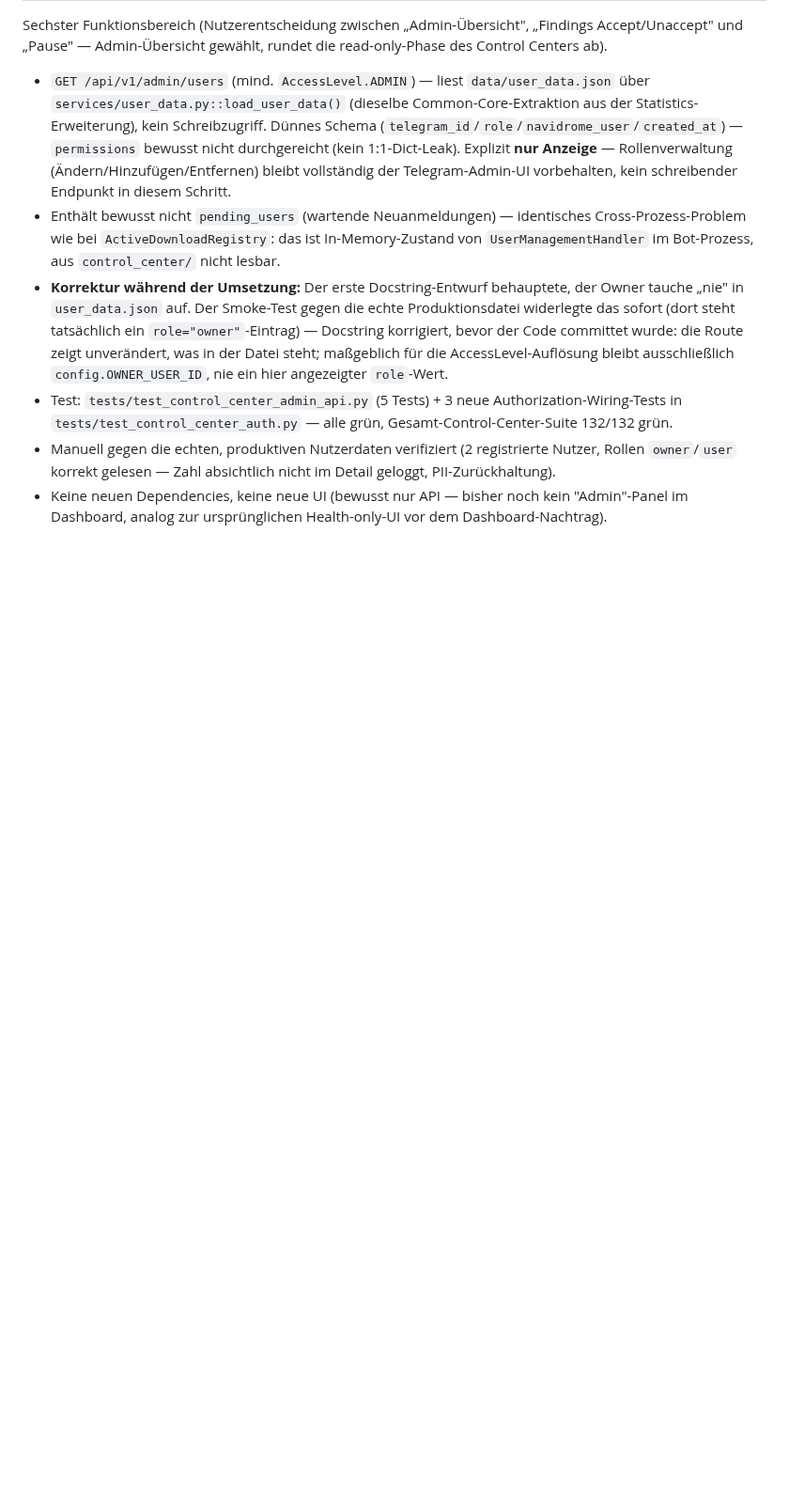
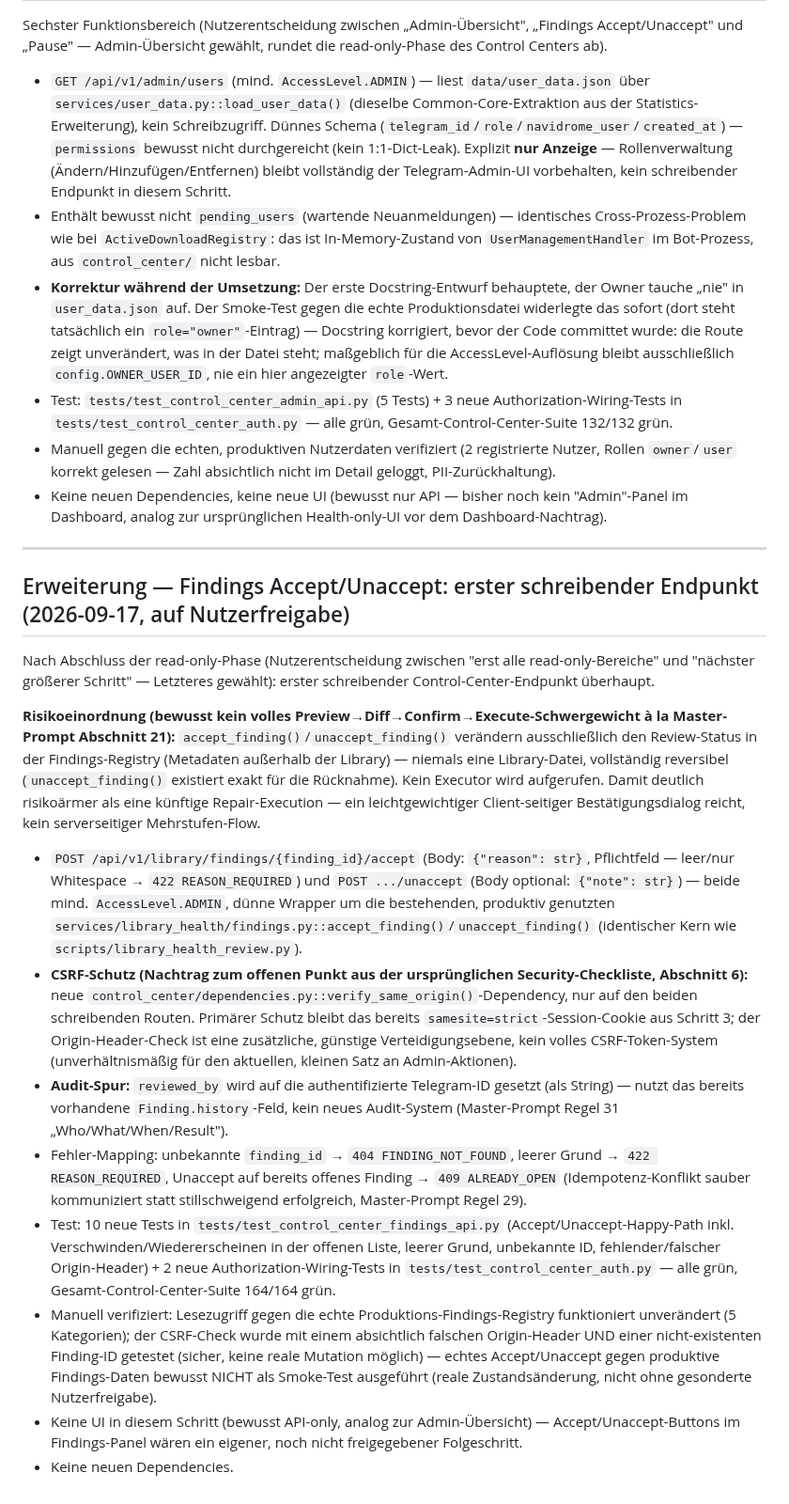
Before and after one commit to dkmd89-dev/musicbot, a Markdown page: docs/audits/CONTROL_CENTER_ARCHITECTURE_2026-09-15.md, the part around the change. Shown at 94% size. GitHub-like rendering; blank space fills up the shorter version.

Commit message:
docs: update control center roadmap for findings accept/unaccept
Co-Authored-By: Claude Sonnet 5 <noreply@anthropic.com>
Claude-Session: https://claude.ai/code/session_01NxNgvRWeNp7DpX98FANoxT

```diff
--- a/docs/audits/CONTROL_CENTER_ARCHITECTURE_2026-09-15.md
+++ b/docs/audits/CONTROL_CENTER_ARCHITECTURE_2026-09-15.md
@@ -314,3 +314,20 @@ Sechster Funktionsbereich (Nutzerentscheidung zwischen „Admin-Übersicht", „
 - Test: `tests/test_control_center_admin_api.py` (5 Tests) + 3 neue Authorization-Wiring-Tests in `tests/test_control_center_auth.py` — alle grün, Gesamt-Control-Center-Suite 132/132 grün.
 - Manuell gegen die echten, produktiven Nutzerdaten verifiziert (2 registrierte Nutzer, Rollen `owner`/`user` korrekt gelesen — Zahl absichtlich nicht im Detail geloggt, PII-Zurückhaltung).
 - Keine neuen Dependencies, keine neue UI (bewusst nur API — bisher noch kein "Admin"-Panel im Dashboard, analog zur ursprünglichen Health-only-UI vor dem Dashboard-Nachtrag).
+
+---
+
+## Erweiterung — Findings Accept/Unaccept: erster schreibender Endpunkt (2026-09-17, auf Nutzerfreigabe)
+
+Nach Abschluss der read-only-Phase (Nutzerentscheidung zwischen "erst alle read-only-Bereiche" und "nächster größerer Schritt" — Letzteres gewählt): erster schreibender Control-Center-Endpunkt überhaupt.
+
+**Risikoeinordnung (bewusst kein volles Preview→Diff→Confirm→Execute-Schwergewicht à la Master-Prompt Abschnitt 21):** `accept_finding()`/`unaccept_finding()` verändern ausschließlich den Review-Status in der Findings-Registry (Metadaten außerhalb der Library) — niemals eine Library-Datei, vollständig reversibel (`unaccept_finding()` existiert exakt für die Rücknahme). Kein Executor wird aufgerufen. Damit deutlich risikoärmer als eine künftige Repair-Execution — ein leichtgewichtiger Client-seitiger Bestätigungsdialog reicht, kein serverseitiger Mehrstufen-Flow.
+
+- `POST /api/v1/library/findings/{finding_id}/accept` (Body: `{"reason": str}`, Pflichtfeld — leer/nur Whitespace → `422 REASON_REQUIRED`) und `POST .../unaccept` (Body optional: `{"note": str}`) — beide mind. `AccessLevel.ADMIN`, dünne Wrapper um die bestehenden, produktiv genutzten `services/library_health/findings.py::accept_finding()`/`unaccept_finding()` (identischer Kern wie `scripts/library_health_review.py`).
+- **CSRF-Schutz (Nachtrag zum offenen Punkt aus der ursprünglichen Security-Checkliste, Abschnitt 6):** neue `control_center/dependencies.py::verify_same_origin()`-Dependency, nur auf den beiden schreibenden Routen. Primärer Schutz bleibt das bereits `samesite=strict`-Session-Cookie aus Schritt 3; der Origin-Header-Check ist eine zusätzliche, günstige Verteidigungsebene, kein volles CSRF-Token-System (unverhältnismäßig für den aktuellen, kleinen Satz an Admin-Aktionen).
+- **Audit-Spur:** `reviewed_by` wird auf die authentifizierte Telegram-ID gesetzt (als String) — nutzt das bereits vorhandene `Finding.history`-Feld, kein neues Audit-System (Master-Prompt Regel 31 „Who/What/When/Result").
+- Fehler-Mapping: unbekannte `finding_id` → `404 FINDING_NOT_FOUND`, leerer Grund → `422 REASON_REQUIRED`, Unaccept auf bereits offenes Finding → `409 ALREADY_OPEN` (Idempotenz-Konflikt sauber kommuniziert statt stillschweigend erfolgreich, Master-Prompt Regel 29).
+- Test: 10 neue Tests in `tests/test_control_center_findings_api.py` (Accept/Unaccept-Happy-Path inkl. Verschwinden/Wiedererscheinen in der offenen Liste, leerer Grund, unbekannte ID, fehlender/falscher Origin-Header) + 2 neue Authorization-Wiring-Tests in `tests/test_control_center_auth.py` — alle grün, Gesamt-Control-Center-Suite 164/164 grün.
+- Manuell verifiziert: Lesezugriff gegen die echte Produktions-Findings-Registry funktioniert unverändert (5 Kategorien); der CSRF-Check wurde mit einem absichtlich falschen Origin-Header UND einer nicht-existenten Finding-ID getestet (sicher, keine reale Mutation möglich) — echtes Accept/Unaccept gegen produktive Findings-Daten bewusst NICHT als Smoke-Test ausgeführt (reale Zustandsänderung, nicht ohne gesonderte Nutzerfreigabe).
+- Keine UI in diesem Schritt (bewusst API-only, analog zur Admin-Übersicht) — Accept/Unaccept-Buttons im Findings-Panel wären ein eigener, noch nicht freigegebener Folgeschritt.
+- Keine neuen Dependencies.
```
